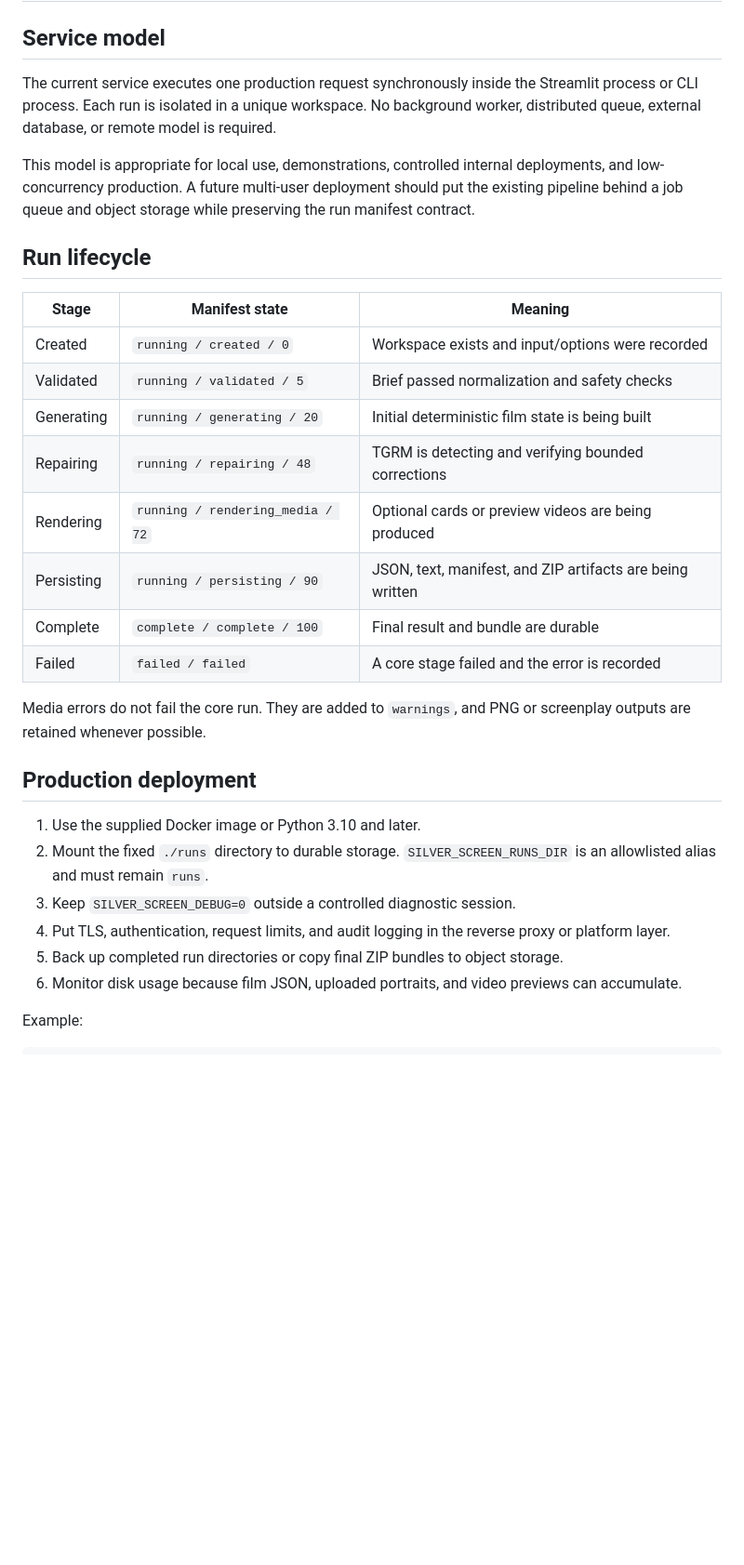
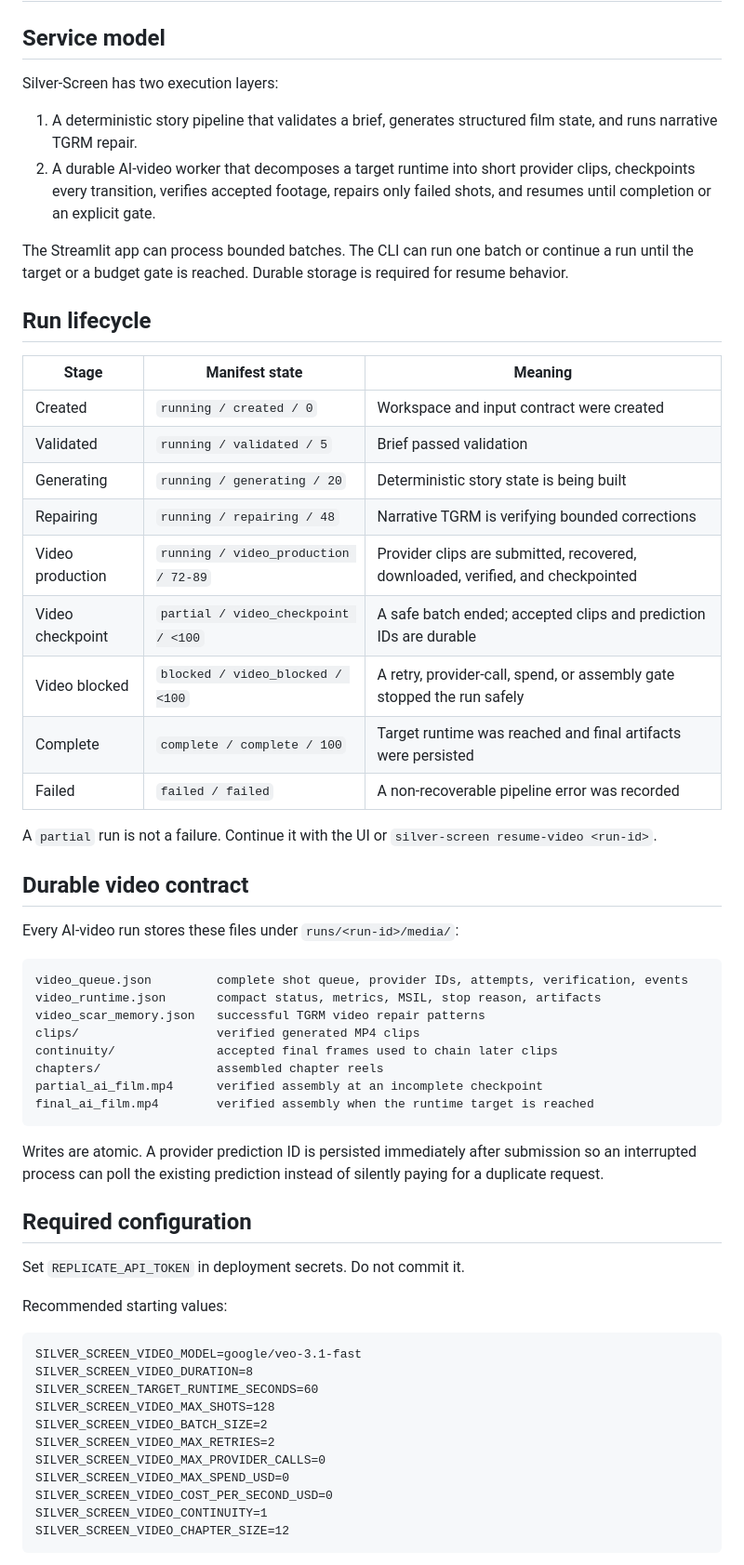
Before and after one commit to BoneManTGRM/Silver-Screen, a Markdown page: OPERATIONS.md, the part around one of its changes. Shown at 93% size. GitHub-like rendering; blank space fills up the shorter version.

Commit message:
Document long-running production and recovery operations

````diff
--- a/OPERATIONS.md
+++ b/OPERATIONS.md
@@ -2,32 +2,63 @@
 
 ## Service model
 
-The current service executes one production request synchronously inside the Streamlit process or CLI process. Each run is isolated in a unique workspace. No background worker, distributed queue, external database, or remote model is required.
+Silver-Screen has two execution layers:
 
-This model is appropriate for local use, demonstrations, controlled internal deployments, and low-concurrency production. A future multi-user deployment should put the existing pipeline behind a job queue and object storage while preserving the run manifest contract.
+1. A deterministic story pipeline that validates a brief, generates structured film state, and runs narrative TGRM repair.
+2. A durable AI-video worker that decomposes a target runtime into short provider clips, checkpoints every transition, verifies accepted footage, repairs only failed shots, and resumes until completion or an explicit gate.
+
+The Streamlit app can process bounded batches. The CLI can run one batch or continue a run until the target or a budget gate is reached. Durable storage is required for resume behavior.
 
 ## Run lifecycle
 
 | Stage | Manifest state | Meaning |
 | --- | --- | --- |
-| Created | `running / created / 0` | Workspace exists and input/options were recorded |
-| Validated | `running / validated / 5` | Brief passed normalization and safety checks |
-| Generating | `running / generating / 20` | Initial deterministic film state is being built |
-| Repairing | `running / repairing / 48` | TGRM is detecting and verifying bounded corrections |
-| Rendering | `running / rendering_media / 72` | Optional cards or preview videos are being produced |
-| Persisting | `running / persisting / 90` | JSON, text, manifest, and ZIP artifacts are being written |
-| Complete | `complete / complete / 100` | Final result and bundle are durable |
-| Failed | `failed / failed` | A core stage failed and the error is recorded |
+| Created | `running / created / 0` | Workspace and input contract were created |
+| Validated | `running / validated / 5` | Brief passed validation |
+| Generating | `running / generating / 20` | Deterministic story state is being built |
+| Repairing | `running / repairing / 48` | Narrative TGRM is verifying bounded corrections |
+| Video production | `running / video_production / 72-89` | Provider clips are submitted, recovered, downloaded, verified, and checkpointed |
+| Video checkpoint | `partial / video_checkpoint / <100` | A safe batch ended; accepted clips and prediction IDs are durable |
+| Video blocked | `blocked / video_blocked / <100` | A retry, provider-call, spend, or assembly gate stopped the run safely |
+| Complete | `complete / complete / 100` | Target runtime was reached and final artifacts were persisted |
+| Failed | `failed / failed` | A non-recoverable pipeline error was recorded |
 
-Media errors do not fail the core run. They are added to `warnings`, and PNG or screenplay outputs are retained whenever possible.
+A `partial` run is not a failure. Continue it with the UI or `silver-screen resume-video <run-id>`.
 
-## Production deployment
+## Durable video contract
 
-1. Use the supplied Docker image or Python 3.10 and later.
-2. Mount the fixed `./runs` directory to durable storage. `SILVER_SCREEN_RUNS_DIR` is an allowlisted alias and must remain `runs`.
-3. Keep `SILVER_SCREEN_DEBUG=0` outside a controlled diagnostic session.
-4. Put TLS, authentication, request limits, and audit logging in the reverse proxy or platform layer.
-5. Back up completed run directories or copy final ZIP bundles to object storage.
-6. Monitor disk usage because film JSON, uploaded portraits, and video previews can accumulate.
+Every AI-video run stores these files under `runs/<run-id>/media/`:
 
-Example:
+```text
+video_queue.json         complete shot queue, provider IDs, attempts, verification, events
+video_runtime.json       compact status, metrics, MSIL, stop reason, artifacts
+video_scar_memory.json   successful TGRM video repair patterns
+clips/                   verified generated MP4 clips
+continuity/              accepted final frames used to chain later clips
+chapters/                assembled chapter reels
+partial_ai_film.mp4      verified assembly at an incomplete checkpoint
+final_ai_film.mp4        verified assembly when the runtime target is reached
+```
+
+Writes are atomic. A provider prediction ID is persisted immediately after submission so an interrupted process can poll the existing prediction instead of silently paying for a duplicate request.
+
+## Required configuration
+
+Set `REPLICATE_API_TOKEN` in deployment secrets. Do not commit it.
+
+Recommended starting values:
+
+```text
+SILVER_SCREEN_VIDEO_MODEL=google/veo-3.1-fast
+SILVER_SCREEN_VIDEO_DURATION=8
+SILVER_SCREEN_TARGET_RUNTIME_SECONDS=60
+SILVER_SCREEN_VIDEO_MAX_SHOTS=128
+SILVER_SCREEN_VIDEO_BATCH_SIZE=2
+SILVER_SCREEN_VIDEO_MAX_RETRIES=2
+SILVER_SCREEN_VIDEO_MAX_PROVIDER_CALLS=0
+SILVER_SCREEN_VIDEO_MAX_SPEND_USD=0
+SILVER_SCREEN_VIDEO_COST_PER_SECOND_USD=0
+SILVER_SCREEN_VIDEO_CONTINUITY=1
+SILVER_SCREEN_VIDEO_CHAPTER_SIZE=12
+```
+
````
Also changed, not shown: other parts of OPERATIONS.md (+109 -73 lines).
